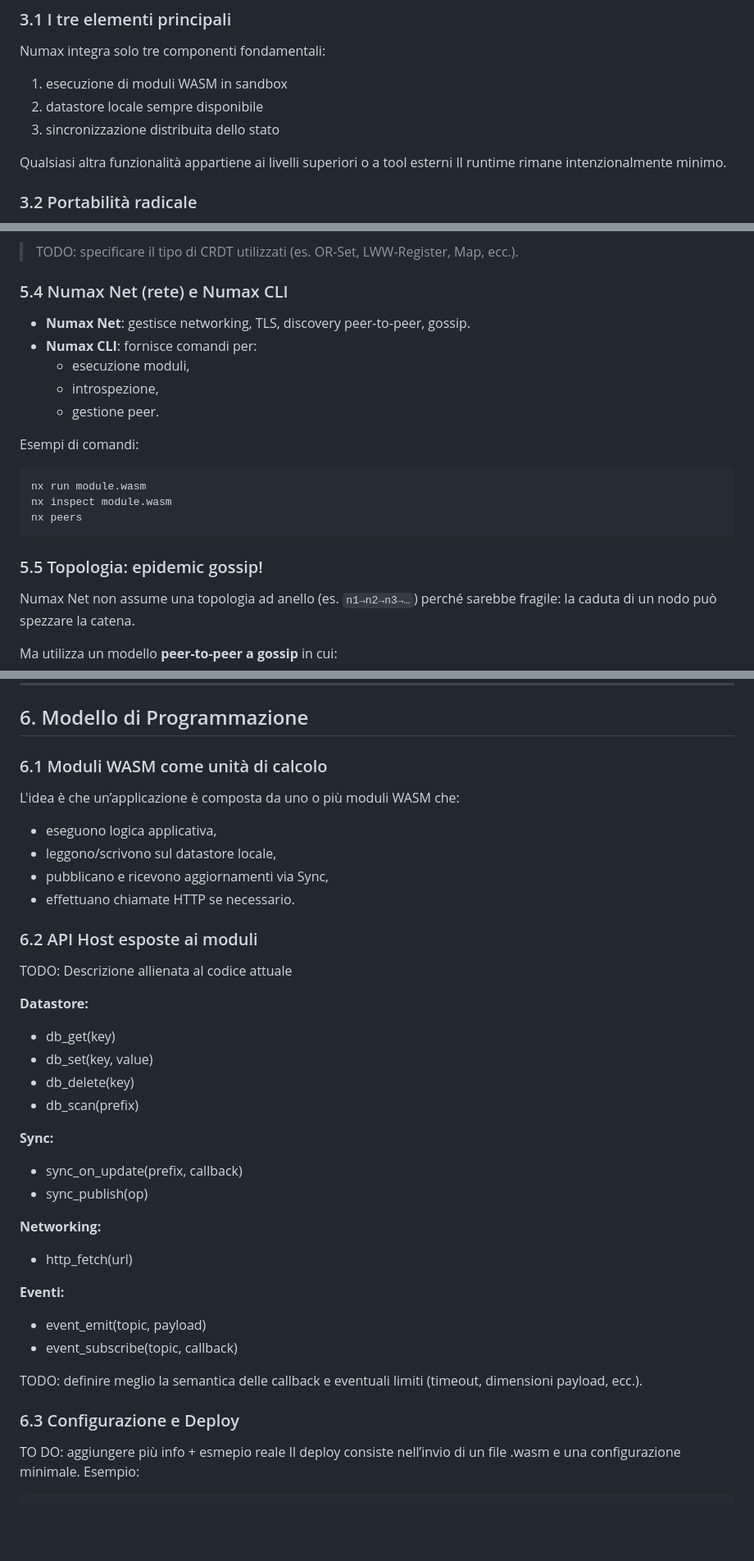
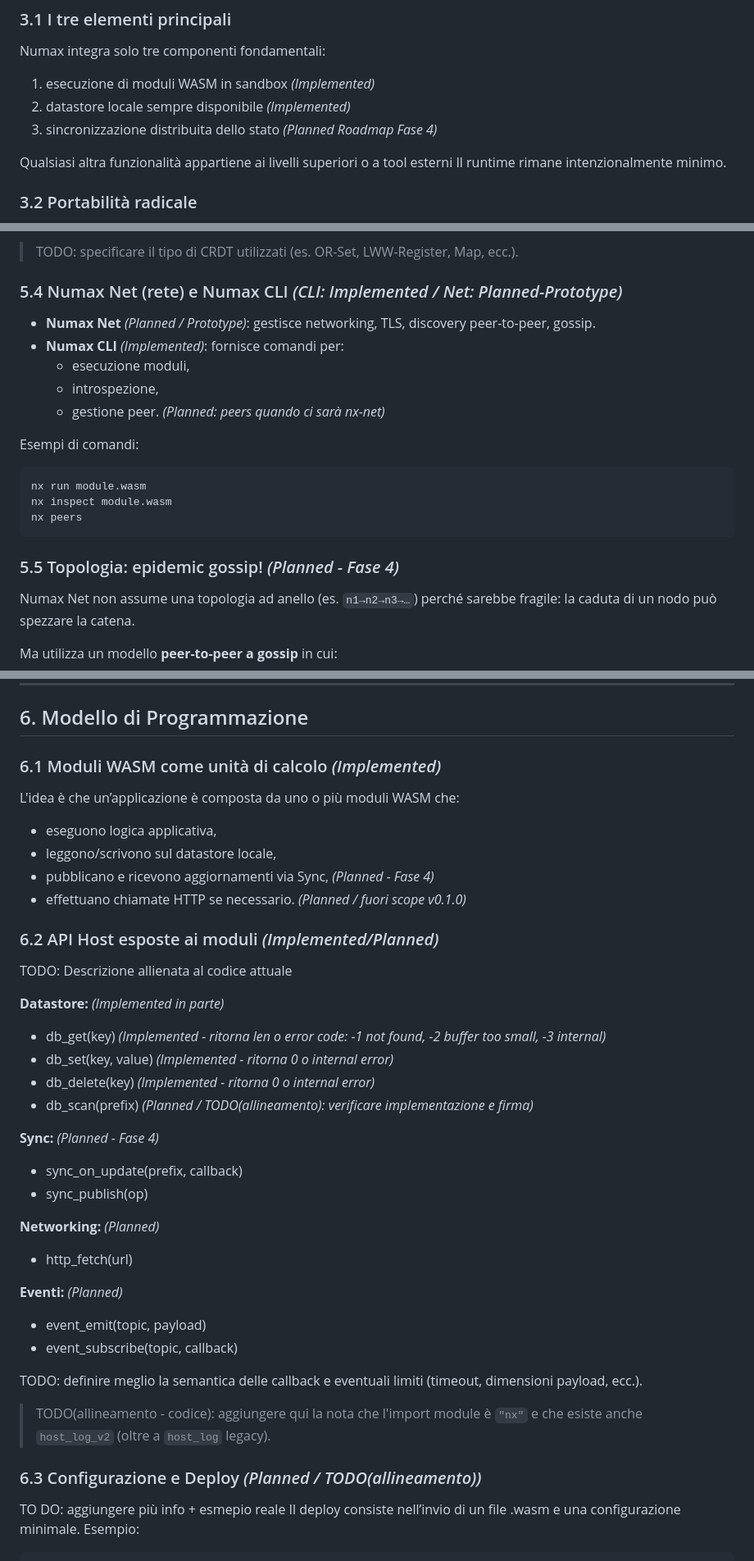
Before and after one commit to GianIac/numax, a Markdown page: WHITEPAPER.md, 3 parts joined by grey strips. Shown at 82% size. Drawn GitHub-style; blank space fills up the shorter version.

````diff
--- a/WHITEPAPER.md
+++ b/WHITEPAPER.md
@@ -126,9 +131,9 @@ Questo paragrafo definisce cosa Numax è e cosa non è.
 
 Numax integra solo tre componenti fondamentali:
 
-1. esecuzione di moduli WASM in sandbox
-2. datastore locale sempre disponibile
-3. sincronizzazione distribuita dello stato
+1. esecuzione di moduli WASM in sandbox *(Implemented)*
+2. datastore locale sempre disponibile *(Implemented)*
+3. sincronizzazione distribuita dello stato *(Planned  Roadmap Fase 4)*
 
 Qualsiasi altra funzionalità appartiene ai livelli superiori o a tool esterni
 Il runtime rimane intenzionalmente minimo.
@@ -291,13 +300,13 @@ Numax Sync è responsabile della replica dello stato tra nodi.
 
 > TODO: specificare il tipo di CRDT utilizzati (es. OR-Set, LWW-Register, Map, ecc.).
 
-### 5.4 Numax Net (rete) e Numax CLI
+### 5.4 Numax Net (rete) e Numax CLI *(CLI: Implemented / Net: Planned-Prototype)*
 
-- **Numax Net**: gestisce networking, TLS, discovery peer-to-peer, gossip.
-- **Numax CLI**: fornisce comandi per:
+- **Numax Net** *(Planned / Prototype)*: gestisce networking, TLS, discovery peer-to-peer, gossip.
+- **Numax CLI** *(Implemented)*: fornisce comandi per:
   - esecuzione moduli,
   - introspezione,
-  - gestione peer.
+  - gestione peer. *(Planned: peers quando ci sarà nx-net)*
 
 Esempi di comandi:
 
@@ -306,7 +315,7 @@ nx run module.wasm
 nx inspect module.wasm
 nx peers
 ```
-### 5.5 Topologia: epidemic gossip!
+### 5.5 Topologia: epidemic gossip! *(Planned - Fase 4)*
 
 Numax Net non assume una topologia ad anello (es. `n1→n2→n3→…`) perché sarebbe fragile: la caduta di un nodo può spezzare la catena.
 
@@ -364,39 +373,41 @@ Per questo Numax prevede un meccanismo di **revoca/quarantena** (denylist/CRL/re
 
 ## 6. Modello di Programmazione
 
-### 6.1 Moduli WASM come unità di calcolo
+### 6.1 Moduli WASM come unità di calcolo *(Implemented)*
 
 L'idea è che un’applicazione è composta da uno o più moduli WASM che:
 
 * eseguono logica applicativa,
 * leggono/scrivono sul datastore locale,
-* pubblicano e ricevono aggiornamenti via Sync,
-* effettuano chiamate HTTP se necessario.
+* pubblicano e ricevono aggiornamenti via Sync, *(Planned - Fase 4)*
+* effettuano chiamate HTTP se necessario. *(Planned / fuori scope v0.1.0)*
 
-### 6.2 API Host esposte ai moduli
+### 6.2 API Host esposte ai moduli *(Implemented/Planned)*
 
 TODO: Descrizione allienata al codice attuale
 
-**Datastore:**
-* db_get(key)
-* db_set(key, value)
-* db_delete(key)
-* db_scan(prefix)
+**Datastore:** *(Implemented in parte)*
+* db_get(key) *(Implemented - ritorna len o error code: -1 not found, -2 buffer too small, -3 internal)*
+* db_set(key, value) *(Implemented - ritorna 0 o internal error)*
+* db_delete(key) *(Implemented - ritorna 0 o internal error)*
+* db_scan(prefix) *(Planned / TODO(allineamento): verificare implementazione e firma)*
 
-**Sync:**
+**Sync:** *(Planned - Fase 4)*
 * sync_on_update(prefix, callback)
 * sync_publish(op)
 
-**Networking:**
+**Networking:** *(Planned)*
 * http_fetch(url)
 
-**Eventi:**
+**Eventi:** *(Planned)*
 * event_emit(topic, payload)
 * event_subscribe(topic, callback)
 
 TODO: definire meglio la semantica delle callback e eventuali limiti (timeout, dimensioni payload, ecc.).
 
-### 6.3 Configurazione e Deploy
+> TODO(allineamento - codice): aggiungere qui la nota che l'import module è `"nx"` e che esiste anche `host_log_v2` (oltre a `host_log` legacy).
+
+### 6.3 Configurazione e Deploy *(Planned / TODO(allineamento))*
 TO DO: aggiungere più info + esmepio reale
 Il deploy consiste nell’invio di un file .wasm e una configurazione minimale.
 Esempio:
````
Also changed, not shown: other parts of WHITEPAPER.md (+40 -31 lines).
